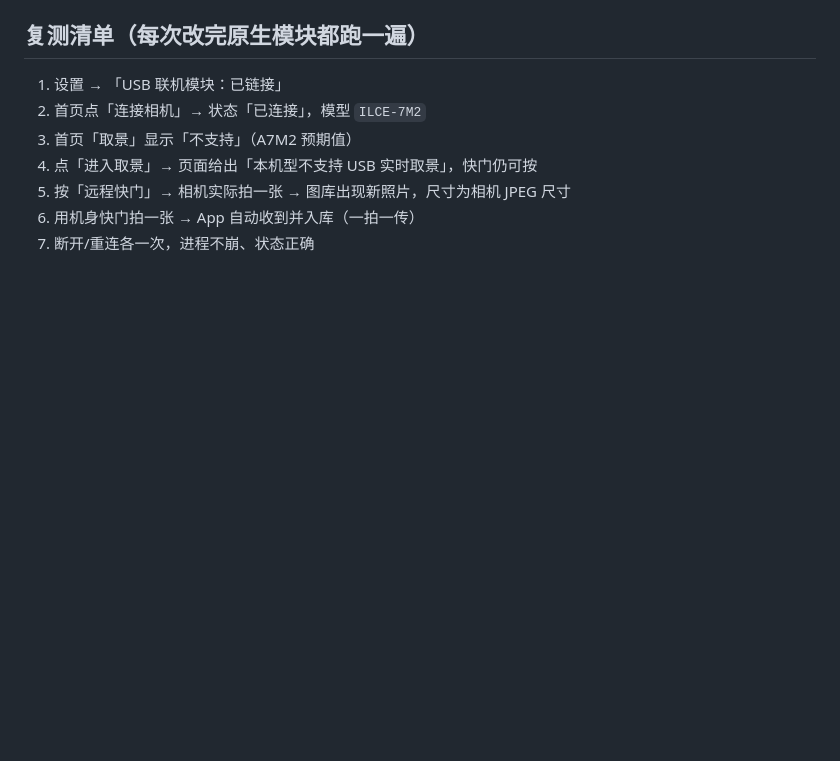
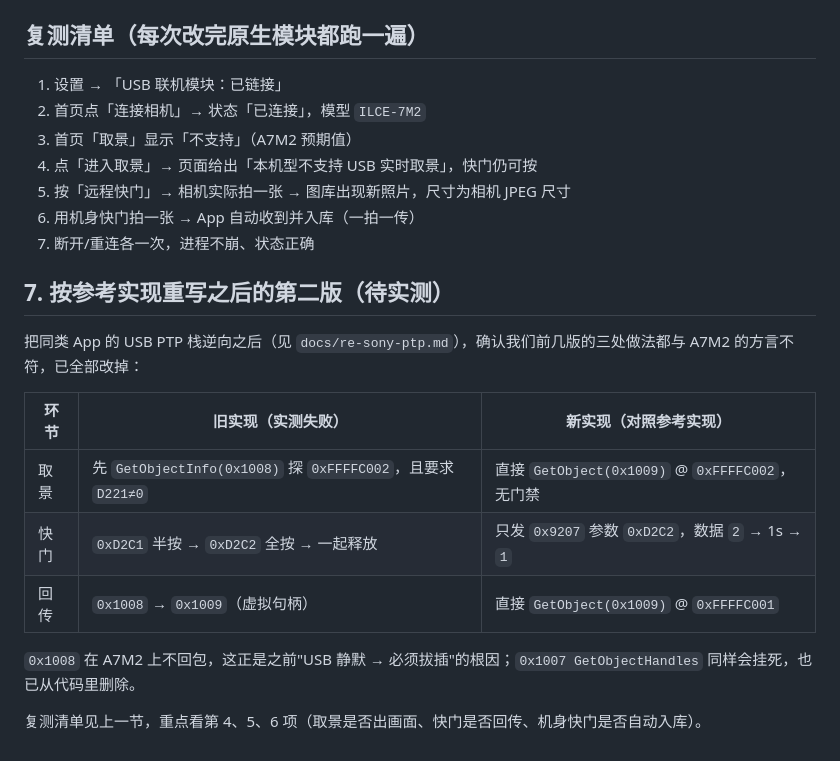
Before and after one commit to accten/ColorLink-A7M2, a Markdown page: docs/compatibility-report.md, the part around the change. Rendered like a GitHub page; blank space fills up the shorter version.

Commit message:
docs: 记录按参考实现重写后的取景/快门/回传路径与复测要点

```diff
--- a/docs/compatibility-report.md
+++ b/docs/compatibility-report.md
@@ -128,3 +128,19 @@ PTP send op=0x9201 params=1,0,0 → 0x2001
 5. 按「远程快门」→ 相机实际拍一张 → 图库出现新照片，尺寸为相机 JPEG 尺寸
 6. 用机身快门拍一张 → App 自动收到并入库（一拍一传）
 7. 断开/重连各一次，进程不崩、状态正确
+
+## 7. 按参考实现重写之后的第二版（待实测）
+
+把同类 App 的 USB PTP 栈逆向之后（见 `docs/re-sony-ptp.md`），确认我们前几版的三处做法都与
+A7M2 的方言不符，已全部改掉：
+
+| 环节 | 旧实现（实测失败） | 新实现（对照参考实现） |
+|---|---|---|
+| 取景 | 先 `GetObjectInfo(0x1008)` 探 `0xFFFFC002`，且要求 `D221≠0` | 直接 `GetObject(0x1009)` @ `0xFFFFC002`，无门禁 |
+| 快门 | `0xD2C1` 半按 → `0xD2C2` 全按 → 一起释放 | 只发 `0x9207` 参数 `0xD2C2`，数据 `2` → 1s → `1` |
+| 回传 | `0x1008` → `0x1009`（虚拟句柄） | 直接 `GetObject(0x1009)` @ `0xFFFFC001` |
+
+`0x1008` 在 A7M2 上不回包，这正是之前"USB 静默 → 必须拔插"的根因；`0x1007 GetObjectHandles`
+同样会挂死，也已从代码里删除。
+
+复测清单见上一节，重点看第 4、5、6 项（取景是否出画面、快门是否回传、机身快门是否自动入库）。
```
